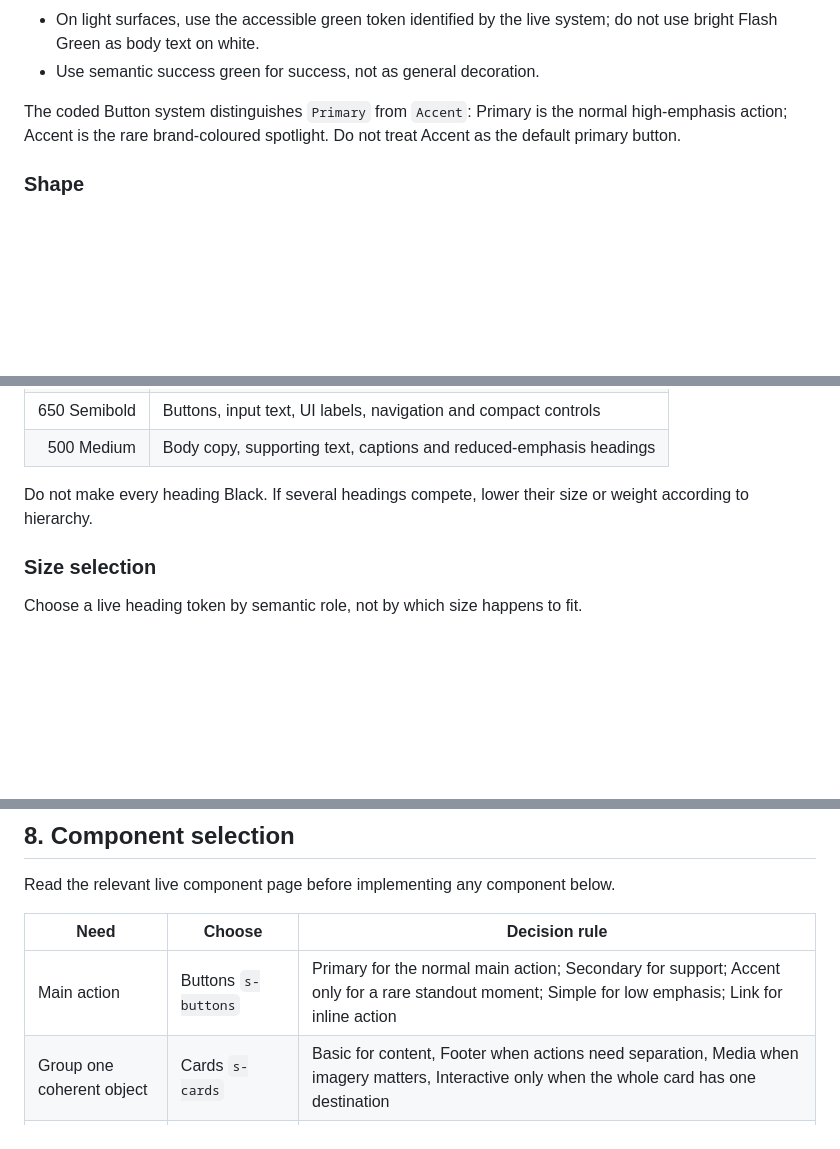
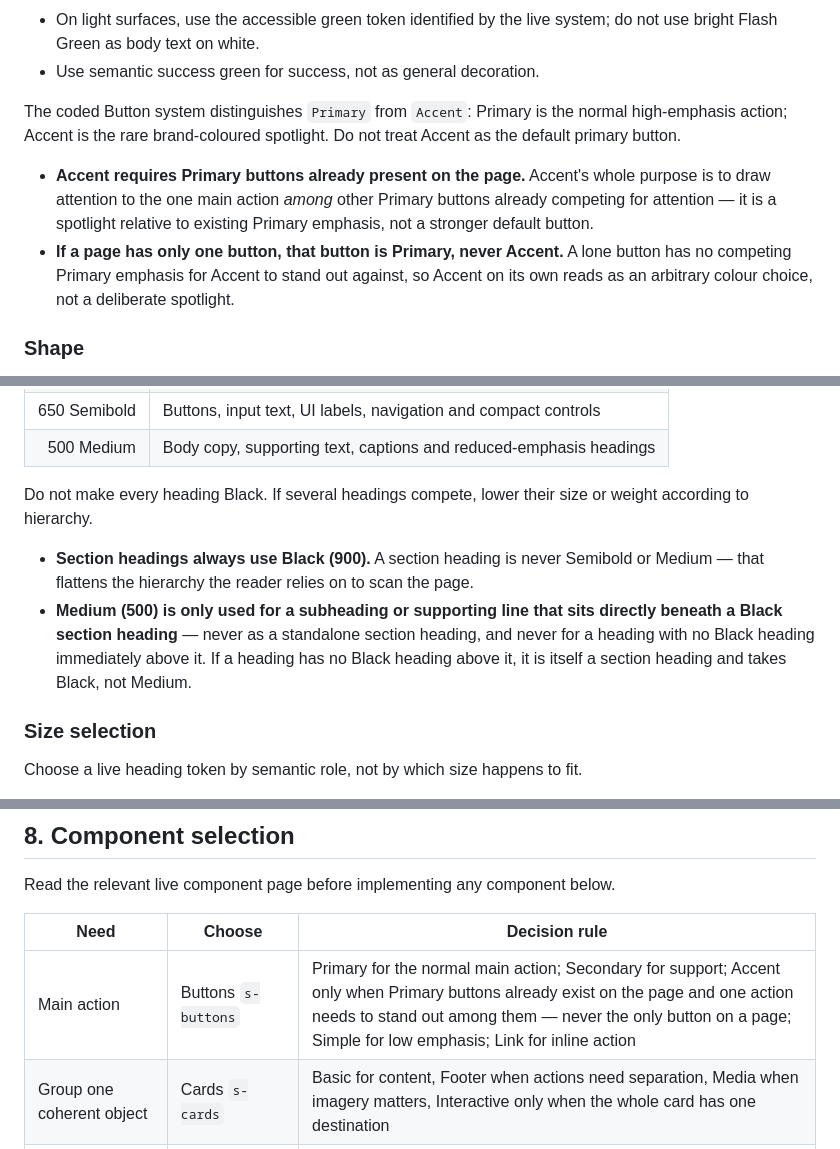
Before and after one commit to mosw1014/flash-coded-design-system, a Markdown page: machine-readable-design.md, 3 parts joined by grey strips. GitHub-like rendering; blank space fills up the shorter version.

```diff
--- a/machine-readable-design.md
+++ b/machine-readable-design.md
@@ -135,6 +135,9 @@ Black, white and neutral surfaces should do most of the structural work. Green m
 
 The coded Button system distinguishes `Primary` from `Accent`: Primary is the normal high-emphasis action; Accent is the rare brand-coloured spotlight. Do not treat Accent as the default primary button.
 
+- **Accent requires Primary buttons already present on the page.** Accent's whole purpose is to draw attention to the one main action *among* other Primary buttons already competing for attention — it is a spotlight relative to existing Primary emphasis, not a stronger default button.
+- **If a page has only one button, that button is Primary, never Accent.** A lone button has no competing Primary emphasis for Accent to stand out against, so Accent on its own reads as an arbitrary colour choice, not a deliberate spotlight.
+
 ### Shape
 
 Use generous rounding for major brand surfaces and large containers. Use the exact radius built into each coded component for buttons, cards, inputs, navigation and overlays.
@@ -242,6 +261,9 @@ Use the weight to communicate role:
 | 500 Medium | Body copy, supporting text, captions and reduced-emphasis headings |
 
 Do not make every heading Black. If several headings compete, lower their size or weight according to hierarchy.
+
+- **Section headings always use Black (900).** A section heading is never Semibold or Medium — that flattens the hierarchy the reader relies on to scan the page.
+- **Medium (500) is only used for a subheading or supporting line that sits directly beneath a Black section heading** — never as a standalone section heading, and never for a heading with no Black heading immediately above it. If a heading has no Black heading above it, it is itself a section heading and takes Black, not Medium.
 
 ### Size selection
 
@@ -302,7 +324,7 @@ Read the relevant live component page before implementing any component below.
 
 | Need | Choose | Decision rule |
 | --- | --- | --- |
-| Main action | Buttons `s-buttons` | Primary for the normal main action; Secondary for support; Accent only for a rare standout moment; Simple for low emphasis; Link for inline action |
+| Main action | Buttons `s-buttons` | Primary for the normal main action; Secondary for support; Accent only when Primary buttons already exist on the page and one action needs to stand out among them — never the only button on a page; Simple for low emphasis; Link for inline action |
 | Group one coherent object | Cards `s-cards` | Basic for content, Footer when actions need separation, Media when imagery matters, Interactive only when the whole card has one destination |
 | Persistent app destinations | Navigation `s-nav` | Side Nav for a small set of top-level destinations; one active item; one colour context and size per panel |
 | Related views of one object | Tabs `s-tabs` | One active tab; short parallel labels; do not use for unrelated destinations |
```
Also changed, not shown: other parts of machine-readable-design.md (+25 -1 lines).
